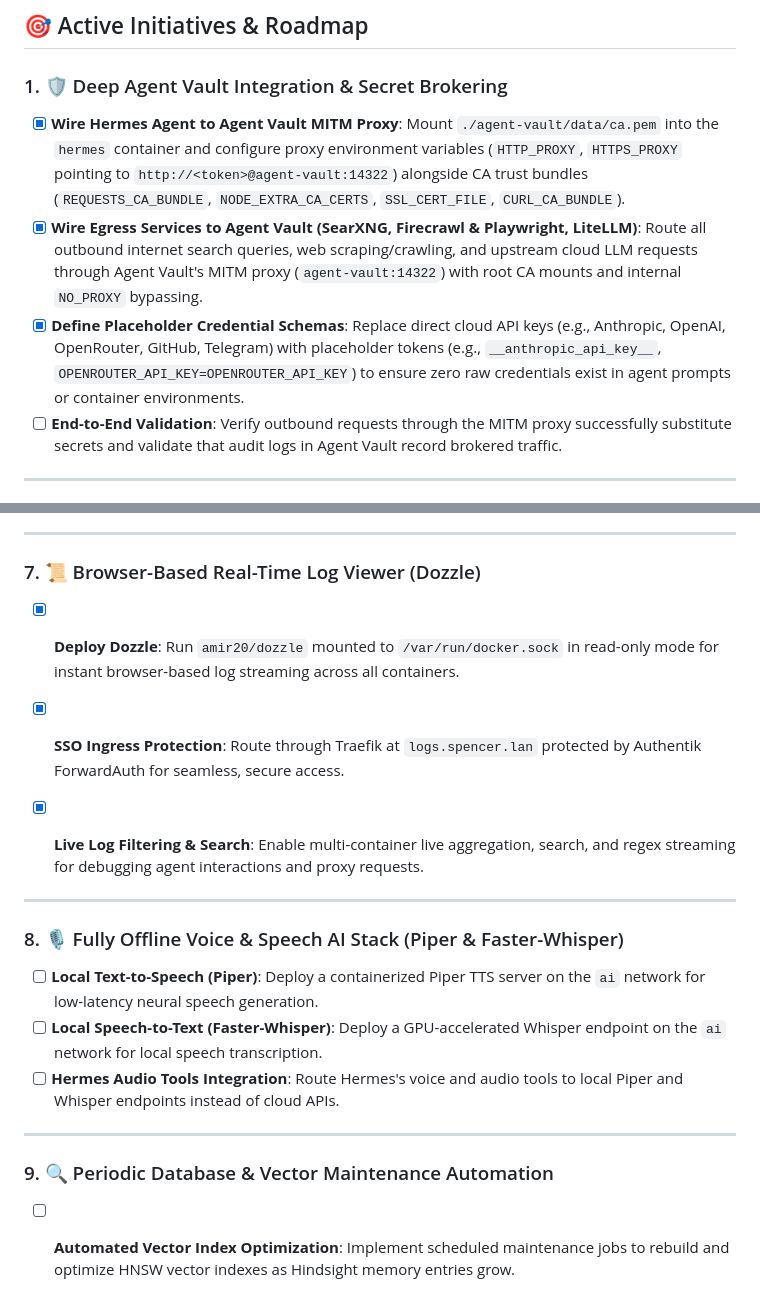
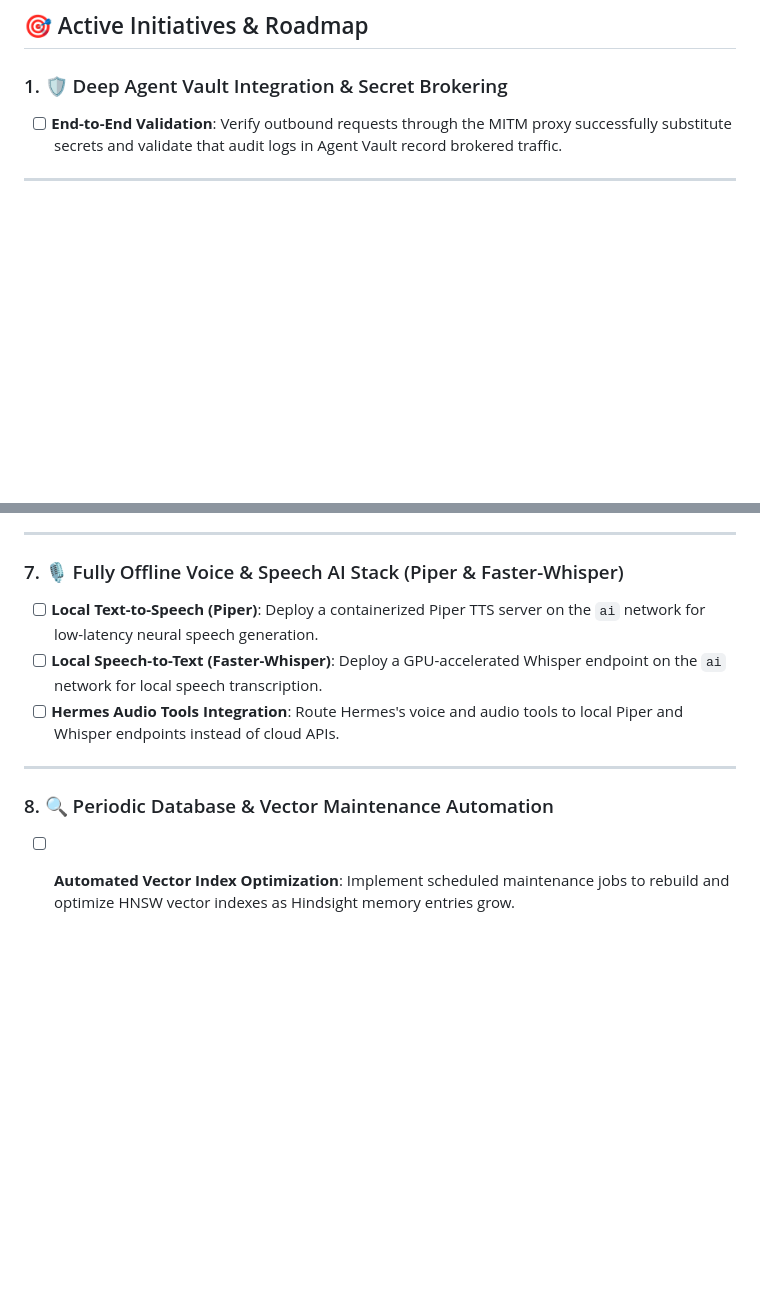
Before and after one commit to jamesbspencer/homelab, a Markdown page: TODO.md, 2 parts joined by grey strips. Rendered like a GitHub page; blank space fills up the shorter version.

Commit message:
docs(todo): remove completed items from roadmap

```diff
--- a/TODO.md
+++ b/TODO.md
@@ -7,9 +7,6 @@ This file tracks upcoming features, architectural improvements, and exploration
 ## 🎯 Active Initiatives & Roadmap
 
 ### 1. 🛡️ Deep Agent Vault Integration & Secret Brokering
-- [x] **Wire Hermes Agent to Agent Vault MITM Proxy**: Mount `./agent-vault/data/ca.pem` into the `hermes` container and configure proxy environment variables (`HTTP_PROXY`, `HTTPS_PROXY` pointing to `http://<token>@agent-vault:14322`) alongside CA trust bundles (`REQUESTS_CA_BUNDLE`, `NODE_EXTRA_CA_CERTS`, `SSL_CERT_FILE`, `CURL_CA_BUNDLE`).
-- [x] **Wire Egress Services to Agent Vault (SearXNG, Firecrawl & Playwright, LiteLLM)**: Route all outbound internet search queries, web scraping/crawling, and upstream cloud LLM requests through Agent Vault's MITM proxy (`agent-vault:14322`) with root CA mounts and internal `NO_PROXY` bypassing.
-- [x] **Define Placeholder Credential Schemas**: Replace direct cloud API keys (e.g., Anthropic, OpenAI, OpenRouter, GitHub, Telegram) with placeholder tokens (e.g., `__anthropic_api_key__`, `OPENROUTER_API_KEY=OPENROUTER_API_KEY`) to ensure zero raw credentials exist in agent prompts or container environments.
 - [ ] **End-to-End Validation**: Verify outbound requests through the MITM proxy successfully substitute secrets and validate that audit logs in Agent Vault record brokered traffic.
 
 ---
@@ -50,21 +47,13 @@ This file tracks upcoming features, architectural improvements, and exploration
 
 ---
 
-### 7. 📜 Browser-Based Real-Time Log Viewer (Dozzle)
-- [x] **Deploy Dozzle**: Run `amir20/dozzle` mounted to `/var/run/docker.sock` in read-only mode for instant browser-based log streaming across all containers.
-- [x] **SSO Ingress Protection**: Route through Traefik at `logs.spencer.lan` protected by Authentik ForwardAuth for seamless, secure access.
-- [x] **Live Log Filtering & Search**: Enable multi-container live aggregation, search, and regex streaming for debugging agent interactions and proxy requests.
-
-
----
-
-### 8. 🎙️ Fully Offline Voice & Speech AI Stack (Piper & Faster-Whisper)
+### 7. 🎙️ Fully Offline Voice & Speech AI Stack (Piper & Faster-Whisper)
 - [ ] **Local Text-to-Speech (Piper)**: Deploy a containerized Piper TTS server on the `ai` network for low-latency neural speech generation.
 - [ ] **Local Speech-to-Text (Faster-Whisper)**: Deploy a GPU-accelerated Whisper endpoint on the `ai` network for local speech transcription.
 - [ ] **Hermes Audio Tools Integration**: Route Hermes's voice and audio tools to local Piper and Whisper endpoints instead of cloud APIs.
 
 ---
 
-### 9. 🔍 Periodic Database & Vector Maintenance Automation
+### 8. 🔍 Periodic Database & Vector Maintenance Automation
 - [ ] **Automated Vector Index Optimization**: Implement scheduled maintenance jobs to rebuild and optimize HNSW vector indexes as Hindsight memory entries grow.
 - [ ] **Session & Spend Log Rotation**: Configure automated vacuuming, pruning, and archiving for aged LiteLLM spend logs and ephemeral task states in `pgvector`.
```
